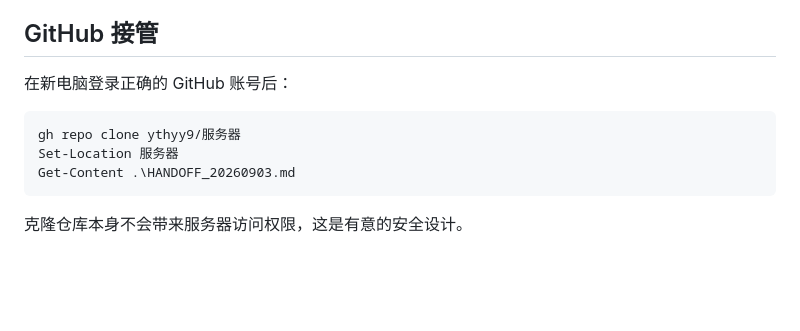
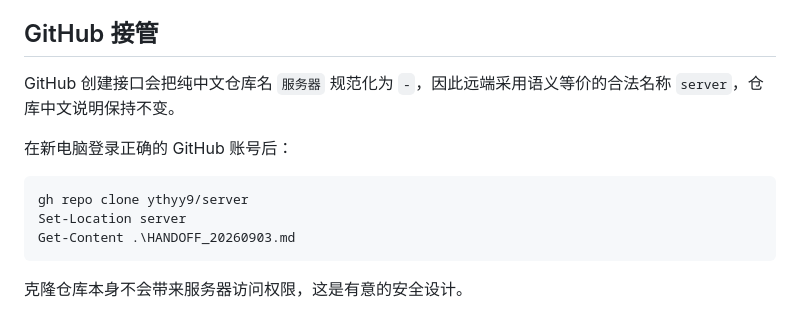
Before and after one commit to ythyy9/NaiveProxy, a Markdown page: HANDOFF_20260903.md, the part around the change. Rendered like a GitHub page; blank space fills up the shorter version.

Commit message:
记录 GitHub 合法仓库名称

````diff
--- a/HANDOFF_20260903.md
+++ b/HANDOFF_20260903.md
@@ -75,11 +75,13 @@
 
 ## GitHub 接管
 
+GitHub 创建接口会把纯中文仓库名 `服务器` 规范化为 `-`，因此远端采用语义等价的合法名称 `server`，仓库中文说明保持不变。
+
 在新电脑登录正确的 GitHub 账号后：
 
 ```powershell
-gh repo clone ythyy9/服务器
-Set-Location 服务器
+gh repo clone ythyy9/server
+Set-Location server
 Get-Content .\HANDOFF_20260903.md
 ```
 
````
